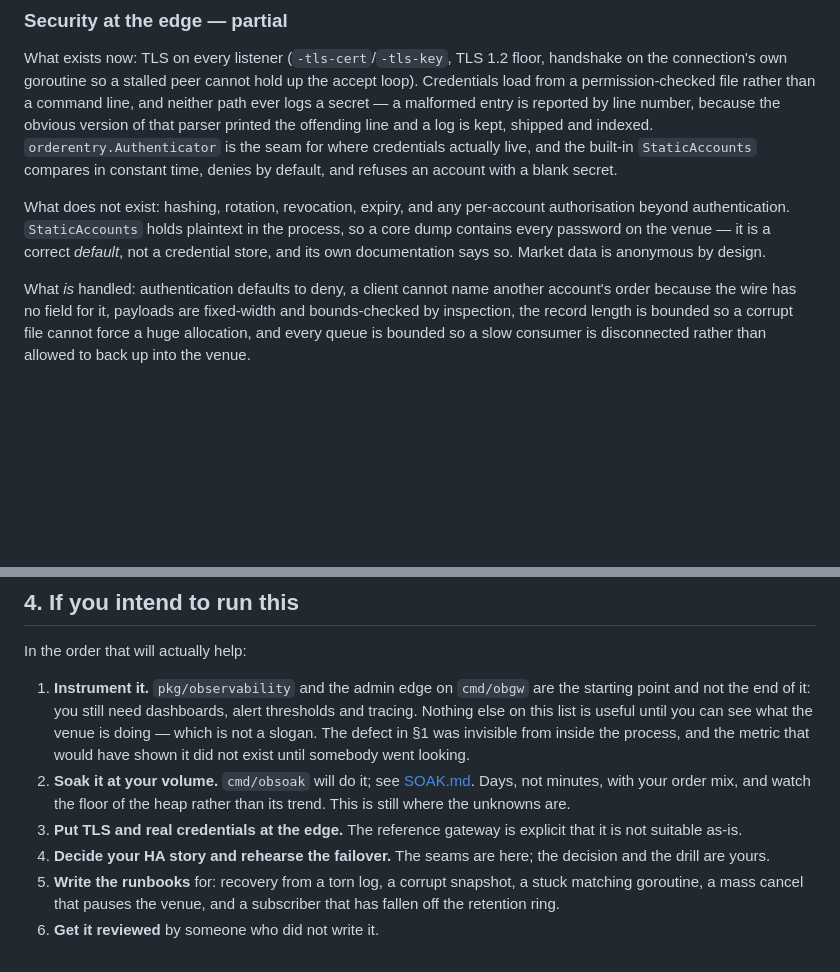
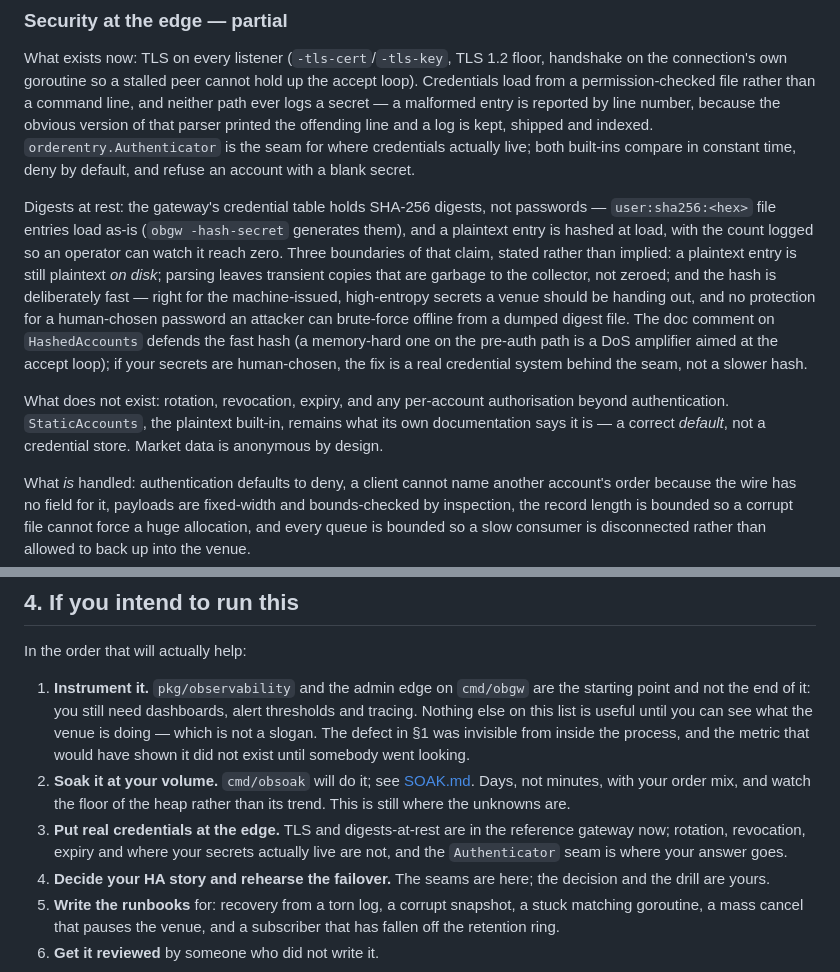
Before and after one commit to intrepidkarthi/orderbook, a Markdown page: docs/PRODUCTION-READINESS.md, 2 parts joined by grey strips. GitHub-like rendering; blank space fills up the shorter version.

```diff
--- a/docs/PRODUCTION-READINESS.md
+++ b/docs/PRODUCTION-READINESS.md
@@ -211,14 +211,26 @@ handshake on the connection's own goroutine so a stalled peer cannot hold up the
 loop). Credentials load from a permission-checked file rather than a command line, and
 neither path ever logs a secret — a malformed entry is reported by line number, because
 the obvious version of that parser printed the offending line and a log is kept, shipped
-and indexed. `orderentry.Authenticator` is the seam for where credentials actually live,
-and the built-in `StaticAccounts` compares in constant time, denies by default, and
-refuses an account with a blank secret.
+and indexed. `orderentry.Authenticator` is the seam for where credentials actually live;
+both built-ins compare in constant time, deny by default, and refuse an account with a
+blank secret.
 
-What does not exist: hashing, rotation, revocation, expiry, and any per-account
-authorisation beyond authentication. `StaticAccounts` holds plaintext in the process, so
-a core dump contains every password on the venue — it is a correct *default*, not a
-credential store, and its own documentation says so. Market data is anonymous by design.
+Digests at rest: the gateway's credential table holds SHA-256 digests, not passwords —
+`user:sha256:<hex>` file entries load as-is (`obgw -hash-secret` generates them), and a
+plaintext entry is hashed at load, with the count logged so an operator can watch it
+reach zero. Three boundaries of that claim, stated rather than implied: a plaintext
+entry is still plaintext *on disk*; parsing leaves transient copies that are garbage to
+the collector, not zeroed; and the hash is deliberately fast — right for the
+machine-issued, high-entropy secrets a venue should be handing out, and no protection
+for a human-chosen password an attacker can brute-force offline from a dumped digest
+file. The doc comment on `HashedAccounts` defends the fast hash (a memory-hard one on
+the pre-auth path is a DoS amplifier aimed at the accept loop); if your secrets are
+human-chosen, the fix is a real credential system behind the seam, not a slower hash.
+
+What does not exist: rotation, revocation, expiry, and any per-account authorisation
+beyond authentication. `StaticAccounts`, the plaintext built-in, remains what its own
+documentation says it is — a correct *default*, not a credential store. Market data is
+anonymous by design.
 
 What *is* handled: authentication defaults to deny, a client cannot name another
 account's order because the wire has no field for it, payloads are fixed-width and
@@ -286,8 +298,9 @@ In the order that will actually help:
 2. **Soak it at your volume.** `cmd/obsoak` will do it; see [SOAK.md](SOAK.md). Days,
    not minutes, with your order mix, and watch the floor of the heap rather than its
    trend. This is still where the unknowns are.
-3. **Put TLS and real credentials at the edge.** The reference gateway is explicit that
-   it is not suitable as-is.
+3. **Put real credentials at the edge.** TLS and digests-at-rest are in the reference
+   gateway now; rotation, revocation, expiry and where your secrets actually live are
+   not, and the `Authenticator` seam is where your answer goes.
 4. **Decide your HA story and rehearse the failover.** The seams are here; the decision
    and the drill are yours.
 5. **Write the runbooks** for: recovery from a torn log, a corrupt snapshot, a stuck
```
Also changed, not shown: CHANGELOG.md (+25 -0 lines).
